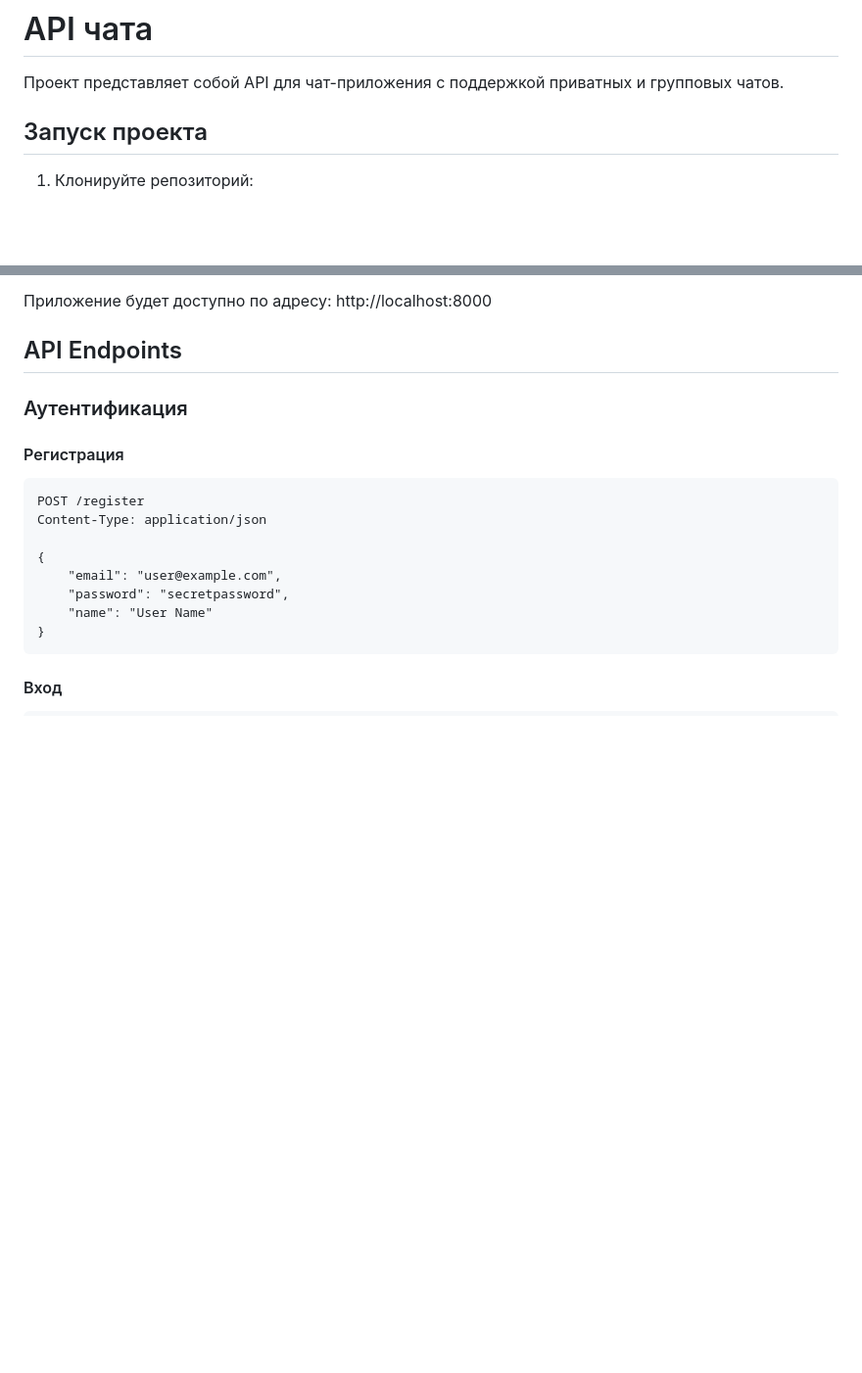
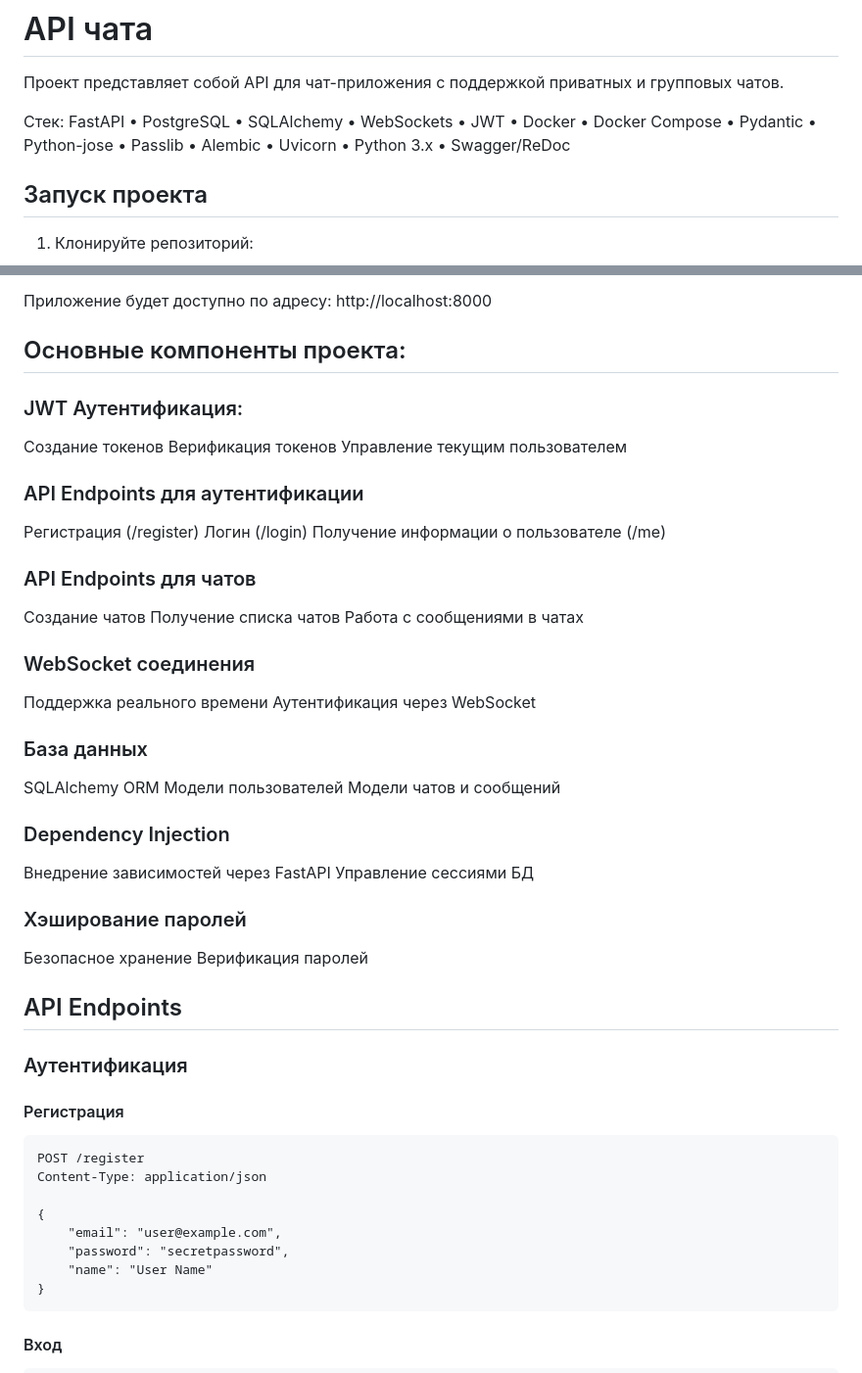
Before and after one commit to shumafb/WS-messenger, a Markdown page: README.md, 2 parts joined by grey strips. Shown at 98% size. GitHub-like rendering; blank space fills up the shorter version.

Commit message:
Обновлен README

```diff
--- a/README.md
+++ b/README.md
@@ -1,6 +1,8 @@
 # API чата
 
 Проект представляет собой API для чат-приложения с поддержкой приватных и групповых чатов.
+
+Стек: FastAPI • PostgreSQL • SQLAlchemy • WebSockets • JWT • Docker • Docker Compose • Pydantic • Python-jose • Passlib • Alembic • Uvicorn • Python 3.x • Swagger/ReDoc
 
 ## Запуск проекта
 
@@ -36,6 +38,40 @@ docker exec app python -m app.scripts.create_test_data
 - david@example.com / password123
 
 Приложение будет доступно по адресу: http://localhost:8000
+
+## Основные компоненты проекта:
+
+### JWT Аутентификация:
+Создание токенов
+Верификация токенов
+Управление текущим пользователем
+
+### API Endpoints для аутентификации
+Регистрация (/register)
+Логин (/login)
+Получение информации о пользователе (/me)
+
+### API Endpoints для чатов
+Создание чатов
+Получение списка чатов
+Работа с сообщениями в чатах
+
+### WebSocket соединения
+Поддержка реального времени
+Аутентификация через WebSocket
+
+### База данных
+SQLAlchemy ORM
+Модели пользователей
+Модели чатов и сообщений
+
+### Dependency Injection
+Внедрение зависимостей через FastAPI
+Управление сессиями БД
+
+### Хэширование паролей
+Безопасное хранение
+Верификация паролей
 
 ## API Endpoints
 
```
